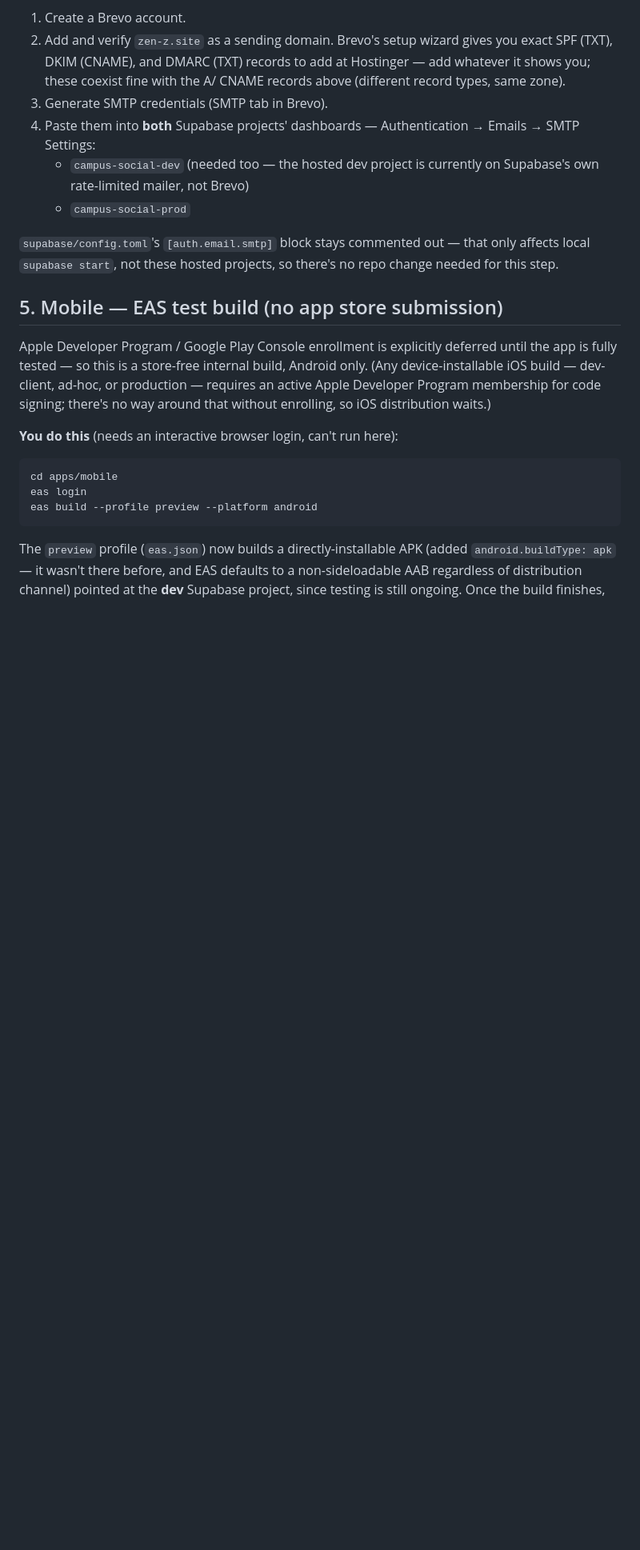
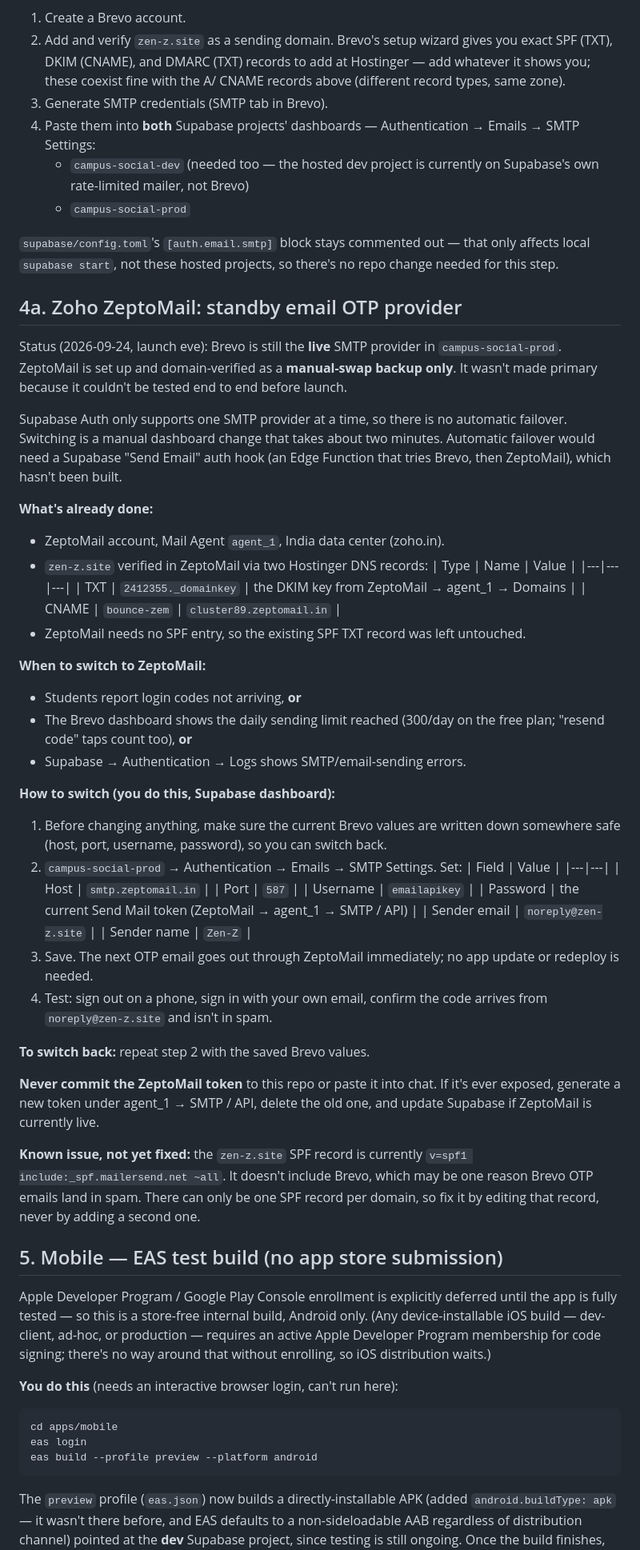
Before and after one commit to aayush-t-exe/Zen-Z, a Markdown page: docs/DEPLOYMENT.md, the part around the change. Shown at 80% size. GitHub-like rendering; blank space fills up the shorter version.

Commit message:
Document ZeptoMail as the standby OTP email provider
Brevo stays live for launch; ZeptoMail is domain-verified and ready as a
manual swap in Supabase SMTP settings. Records when to switch, the exact
values, how to switch back, and the SPF record that doesn't list Brevo.

Co-Authored-By: Claude Opus 5.5 <noreply@anthropic.com>

```diff
--- a/docs/DEPLOYMENT.md
+++ b/docs/DEPLOYMENT.md
@@ -84,6 +84,64 @@ Resend's 100/day):
 that only affects local `supabase start`, not these hosted projects, so
 there's no repo change needed for this step.
 
+## 4a. Zoho ZeptoMail: standby email OTP provider
+
+Status (2026-09-24, launch eve): Brevo is still the **live** SMTP provider
+in `campus-social-prod`. ZeptoMail is set up and domain-verified as a
+**manual-swap backup only**. It wasn't made primary because it couldn't be
+tested end to end before launch.
+
+Supabase Auth only supports one SMTP provider at a time, so there is no
+automatic failover. Switching is a manual dashboard change that takes about
+two minutes. Automatic failover would need a Supabase "Send Email" auth hook
+(an Edge Function that tries Brevo, then ZeptoMail), which hasn't been built.
+
+**What's already done:**
+- ZeptoMail account, Mail Agent `agent_1`, India data center (zoho.in).
+- `zen-z.site` verified in ZeptoMail via two Hostinger DNS records:
+  | Type | Name | Value |
+  |---|---|---|
+  | TXT | `2412355._domainkey` | the DKIM key from ZeptoMail → agent_1 → Domains |
+  | CNAME | `bounce-zem` | `cluster89.zeptomail.in` |
+- ZeptoMail needs no SPF entry, so the existing SPF TXT record was left
+  untouched.
+
+**When to switch to ZeptoMail:**
+- Students report login codes not arriving, **or**
+- The Brevo dashboard shows the daily sending limit reached (300/day on the
+  free plan; "resend code" taps count too), **or**
+- Supabase → Authentication → Logs shows SMTP/email-sending errors.
+
+**How to switch (you do this, Supabase dashboard):**
+1. Before changing anything, make sure the current Brevo values are written
+   down somewhere safe (host, port, username, password), so you can switch
+   back.
+2. `campus-social-prod` → Authentication → Emails → SMTP Settings. Set:
+   | Field | Value |
+   |---|---|
+   | Host | `smtp.zeptomail.in` |
+   | Port | `587` |
+   | Username | `emailapikey` |
+   | Password | the current Send Mail token (ZeptoMail → agent_1 → SMTP / API) |
+   | Sender email | `noreply@zen-z.site` |
+   | Sender name | `Zen-Z` |
+3. Save. The next OTP email goes out through ZeptoMail immediately; no
+   app update or redeploy is needed.
+4. Test: sign out on a phone, sign in with your own email, confirm the code
+   arrives from `noreply@zen-z.site` and isn't in spam.
+
+**To switch back:** repeat step 2 with the saved Brevo values.
+
+**Never commit the ZeptoMail token** to this repo or paste it into chat. If
+it's ever exposed, generate a new token under agent_1 → SMTP / API, delete
+the old one, and update Supabase if ZeptoMail is currently live.
+
+**Known issue, not yet fixed:** the `zen-z.site` SPF record is currently
+`v=spf1 include:_spf.mailersend.net ~all`. It doesn't include Brevo, which
+may be one reason Brevo OTP emails land in spam. There can only be one SPF
+record per domain, so fix it by editing that record, never by adding a
+second one.
+
 ## 5. Mobile — EAS test build (no app store submission)
 
 Apple Developer Program / Google Play Console enrollment is explicitly
```
